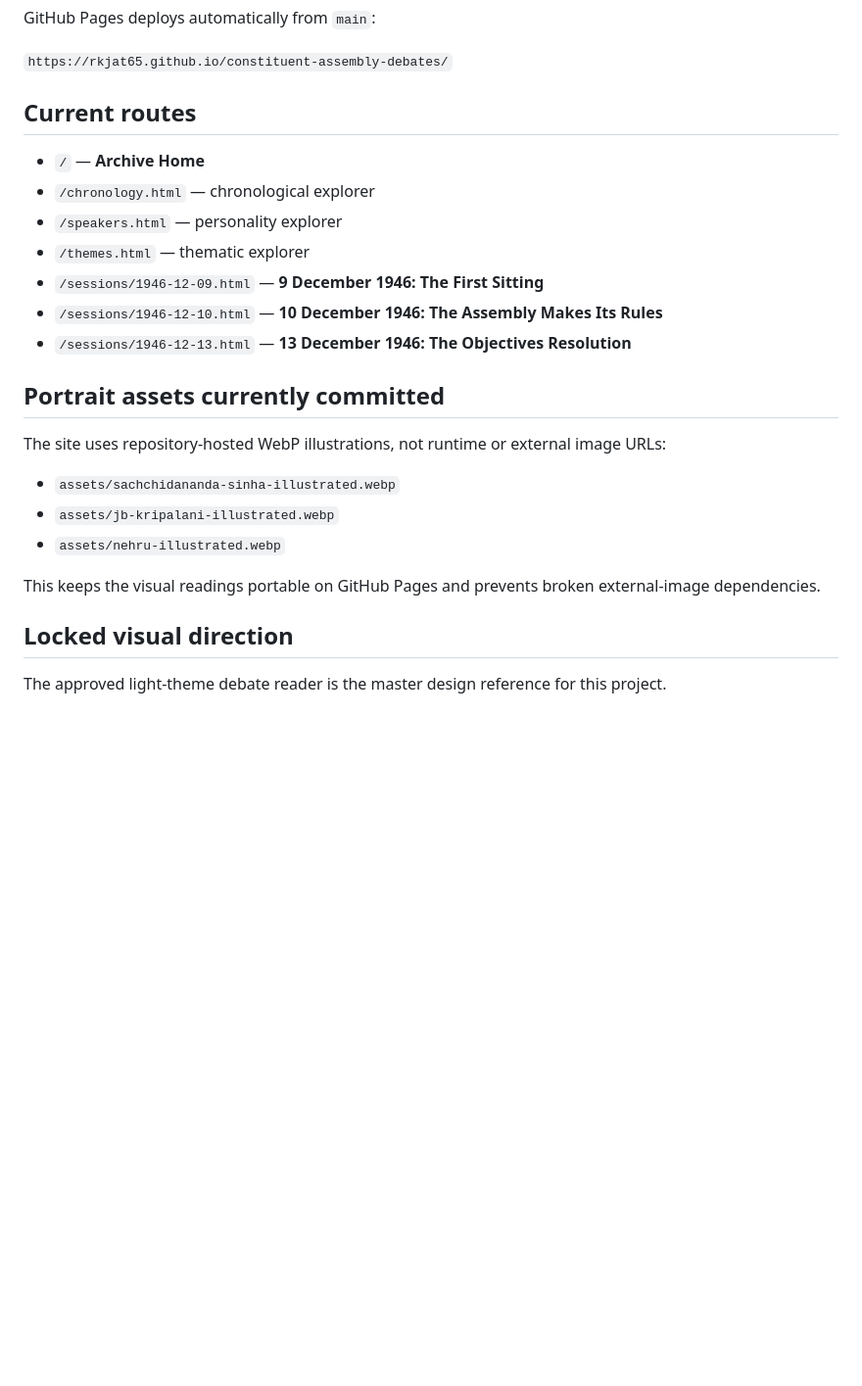
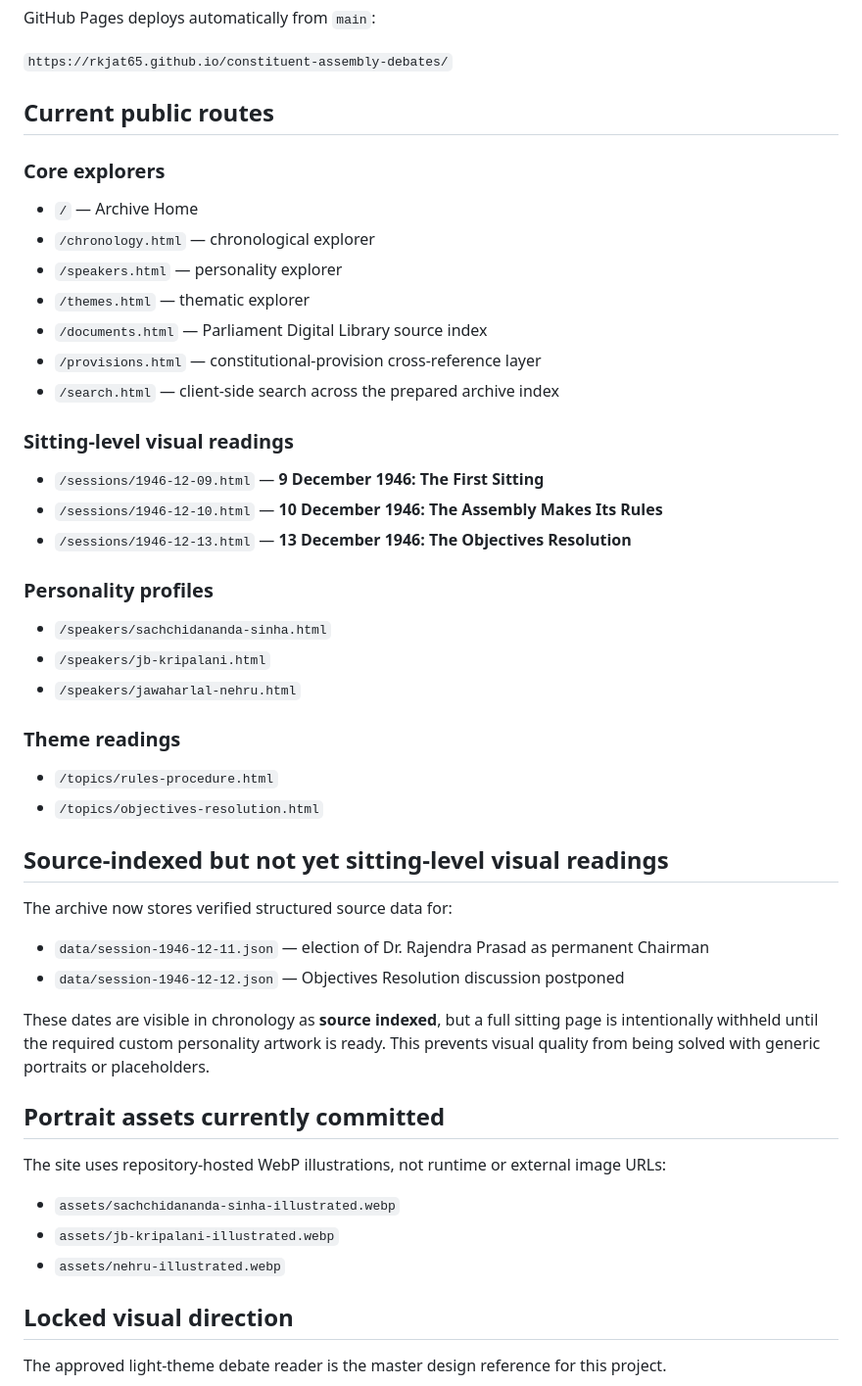
Before and after one commit to rkjat65/constituent-assembly-debates, a Markdown page: README.md, the part around one of its changes. Shown at 98% size. Drawn GitHub-style; blank space fills up the shorter version.

```diff
--- a/README.md
+++ b/README.md
@@ -10,15 +10,39 @@ GitHub Pages deploys automatically from `main`:
 
 `https://rkjat65.github.io/constituent-assembly-debates/`
 
-## Current routes
+## Current public routes
 
-- `/` — **Archive Home**
+### Core explorers
+- `/` — Archive Home
 - `/chronology.html` — chronological explorer
 - `/speakers.html` — personality explorer
 - `/themes.html` — thematic explorer
+- `/documents.html` — Parliament Digital Library source index
+- `/provisions.html` — constitutional-provision cross-reference layer
+- `/search.html` — client-side search across the prepared archive index
+
+### Sitting-level visual readings
 - `/sessions/1946-12-09.html` — **9 December 1946: The First Sitting**
 - `/sessions/1946-12-10.html` — **10 December 1946: The Assembly Makes Its Rules**
 - `/sessions/1946-12-13.html` — **13 December 1946: The Objectives Resolution**
+
+### Personality profiles
+- `/speakers/sachchidananda-sinha.html`
+- `/speakers/jb-kripalani.html`
+- `/speakers/jawaharlal-nehru.html`
+
+### Theme readings
+- `/topics/rules-procedure.html`
+- `/topics/objectives-resolution.html`
+
+## Source-indexed but not yet sitting-level visual readings
+
+The archive now stores verified structured source data for:
+
+- `data/session-1946-12-11.json` — election of Dr. Rajendra Prasad as permanent Chairman
+- `data/session-1946-12-12.json` — Objectives Resolution discussion postponed
+
+These dates are visible in chronology as **source indexed**, but a full sitting page is intentionally withheld until the required custom personality artwork is ready. This prevents visual quality from being solved with generic portraits or placeholders.
 
 ## Portrait assets currently committed
 
@@ -27,8 +51,6 @@ The site uses repository-hosted WebP illustrations, not runtime or external imag
 - `assets/sachchidananda-sinha-illustrated.webp`
 - `assets/jb-kripalani-illustrated.webp`
 - `assets/nehru-illustrated.webp`
-
-This keeps the visual readings portable on GitHub Pages and prevents broken external-image dependencies.
 
 ## Locked visual direction
 
```
Also changed, not shown: other parts of README.md (+18 -17 lines).
